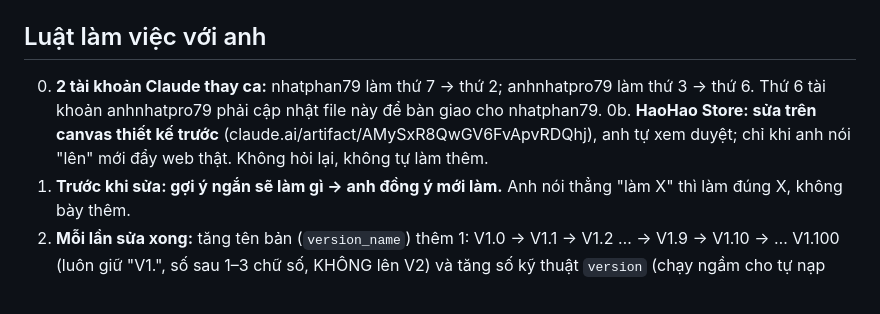
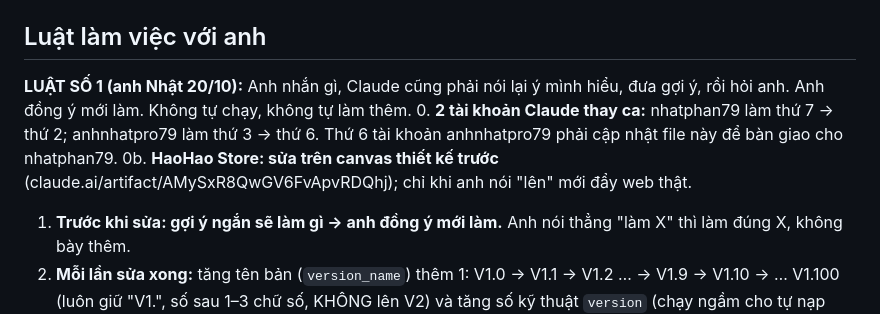
Before and after one commit to nhatphan79/nhatphan79, a Markdown page: BAN-GIAO.md, the part around the change. Drawn GitHub-style.

Commit message:
BAN-GIAO: luật số 1 – nói lại ý hiểu, gợi ý, hỏi trước khi làm
Co-Authored-By: Claude Opus 5.5 <noreply@anthropic.com>
Claude-Session: https://claude.ai/code/session_01Pye3oVRcy4s3xBYiLXwrTz

```diff
--- a/BAN-GIAO.md
+++ b/BAN-GIAO.md
@@ -37,8 +37,9 @@ Sau MỖI lần sửa xong: chạy `python3 _release/dong-goi.py` (nén + làm r
 - App Transfer: mã ghép nối trong QR + lệnh điều khiển cần header `x-haohao`.
 
 ## Luật làm việc với anh
+**LUẬT SỐ 1 (anh Nhật 20/10):** Anh nhắn gì, Claude cũng phải nói lại ý mình hiểu, đưa gợi ý, rồi hỏi anh. Anh đồng ý mới làm. Không tự chạy, không tự làm thêm.
 0. **2 tài khoản Claude thay ca:** nhatphan79 làm thứ 7 → thứ 2; anhnhatpro79 làm thứ 3 → thứ 6. Thứ 6 tài khoản anhnhatpro79 phải cập nhật file này để bàn giao cho nhatphan79.
-0b. **HaoHao Store: sửa trên canvas thiết kế trước** (claude.ai/artifact/AMySxR8QwGV6FvApvRDQhj), anh tự xem duyệt; chỉ khi anh nói "lên" mới đẩy web thật. Không hỏi lại, không tự làm thêm.
+0b. **HaoHao Store: sửa trên canvas thiết kế trước** (claude.ai/artifact/AMySxR8QwGV6FvApvRDQhj); chỉ khi anh nói "lên" mới đẩy web thật.
 1. **Trước khi sửa: gợi ý ngắn sẽ làm gì → anh đồng ý mới làm.** Anh nói thẳng "làm X" thì làm đúng X, không bày thêm.
 2. **Mỗi lần sửa xong:** tăng tên bản (`version_name`) thêm 1: V1.0 → V1.1 → V1.2 … → V1.9 → V1.10 → … V1.100 (luôn giữ "V1.", số sau 1–3 chữ số, KHÔNG lên V2) và tăng số kỹ thuật `version` (chạy ngầm cho tự nạp lại); báo cáo / bảng Đã làm ghi theo tên V1.x; đẩy `haohao-chrome/` + `haohao-workbench.html` + file này lên GitHub, cập nhật trang giả lập HaoHao V1.
 3. **Tin nhắn anh chưa rõ: nói lại ý mình hiểu + hỏi "đúng chưa anh Nhật?" trước khi làm.**
```
